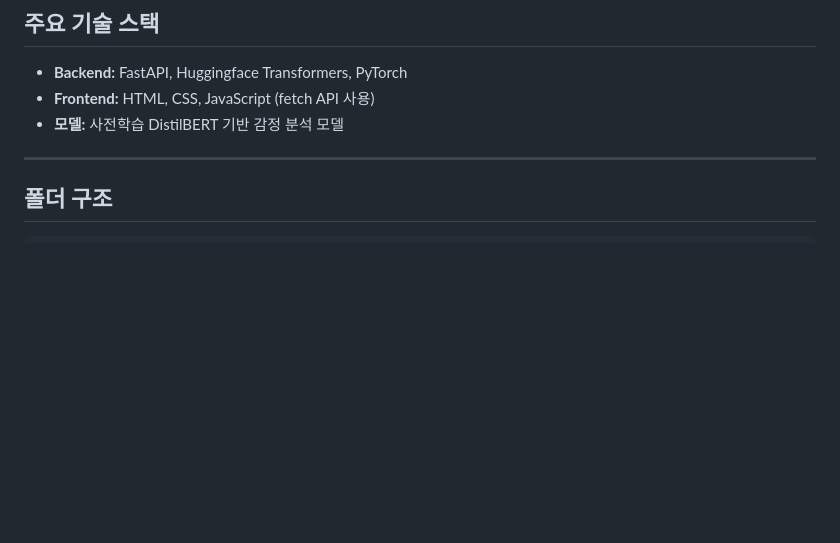
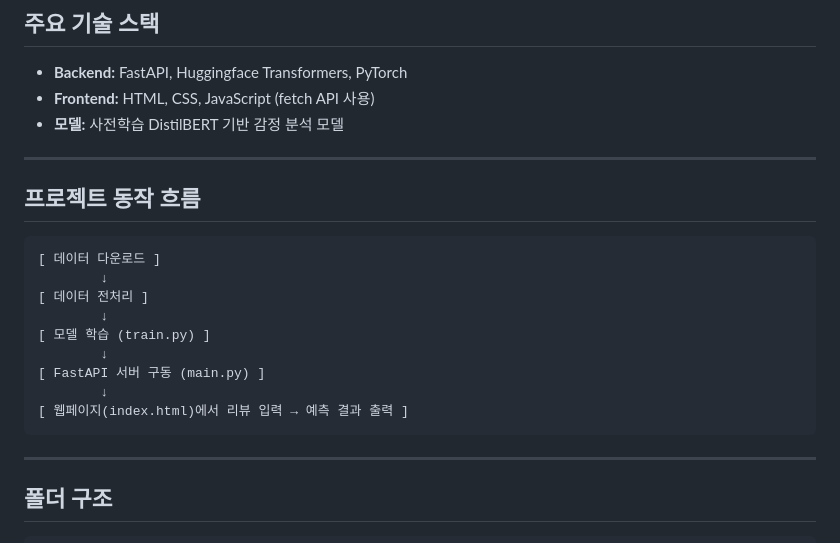
Before and after one commit to 2021143021/-2-, a Markdown page: README.md, the part around the change printed below. Drawn GitHub-style; blank space fills up the shorter version.

````diff
--- a/README.md
+++ b/README.md
@@ -31,6 +31,22 @@
 - **Backend:** FastAPI, Huggingface Transformers, PyTorch
 - **Frontend:** HTML, CSS, JavaScript (fetch API 사용)
 - **모델:** 사전학습 DistilBERT 기반 감정 분석 모델
+
+---
+
+## 프로젝트 동작 흐름
+
+```
+[ 데이터 다운로드 ]
+        ↓
+[ 데이터 전처리 ]
+        ↓
+[ 모델 학습 (train.py) ]
+        ↓
+[ FastAPI 서버 구동 (main.py) ]
+        ↓
+[ 웹페이지(index.html)에서 리뷰 입력 → 예측 결과 출력 ]
+```
 
 ---
 
````
Also changed, not shown: other parts of README.md (+35 -3 lines).
